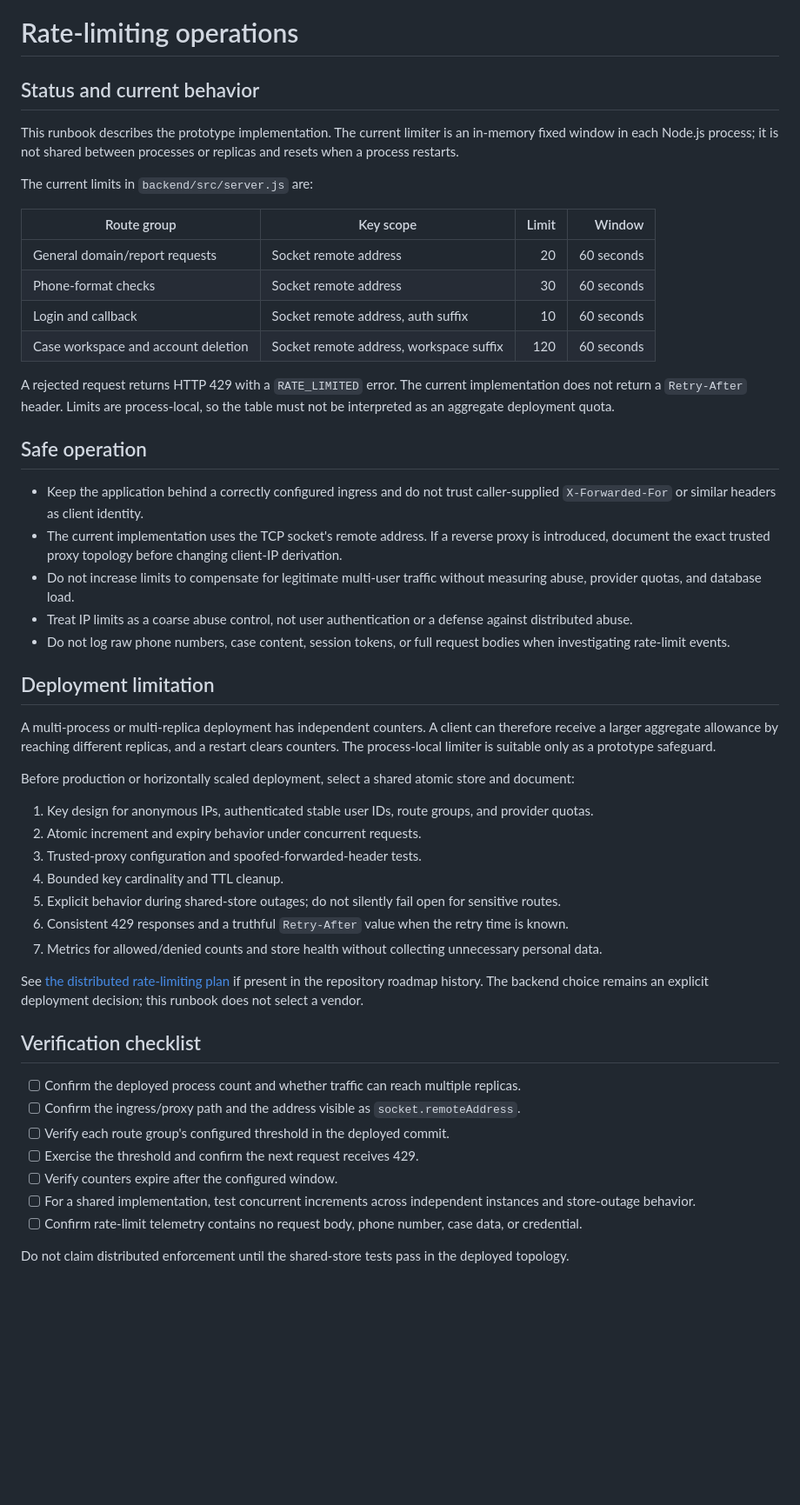
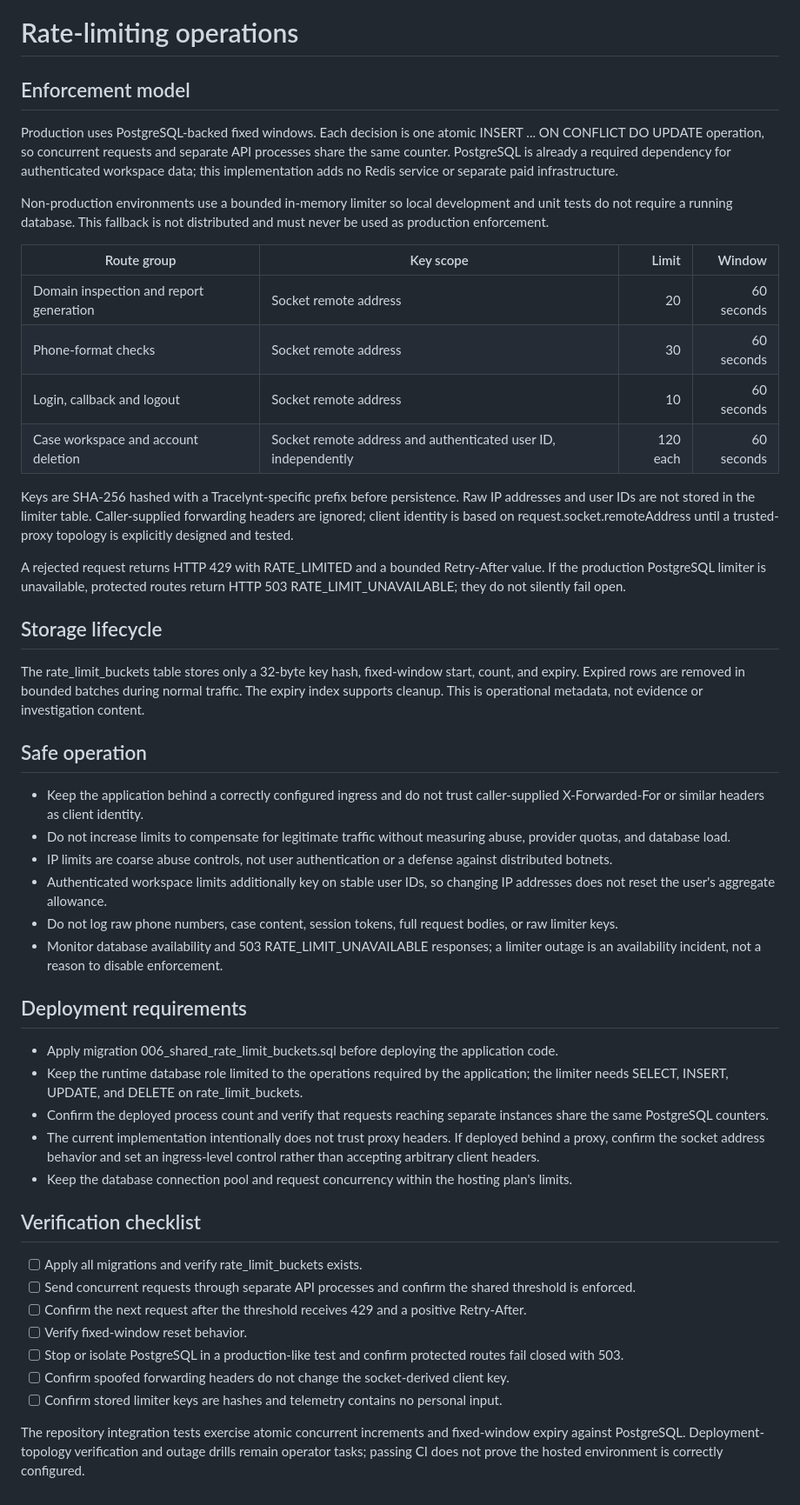
Before and after one commit to Sycosmile/tracelynt, a Markdown page: docs/operations/RATE_LIMITING_RUNBOOK.md, the part around the change. Shown at 87% size. GitHub-like rendering; blank space fills up the shorter version.

Commit message:
Document and validate shared security controls

```diff
--- a/docs/operations/RATE_LIMITING_RUNBOOK.md
+++ b/docs/operations/RATE_LIMITING_RUNBOOK.md
@@ -1,52 +1,51 @@
 # Rate-limiting operations
 
-## Status and current behavior
+## Enforcement model
 
-This runbook describes the prototype implementation. The current limiter is an in-memory fixed window in each Node.js process; it is not shared between processes or replicas and resets when a process restarts.
+Production uses PostgreSQL-backed fixed windows. Each decision is one atomic INSERT ... ON CONFLICT DO UPDATE operation, so concurrent requests and separate API processes share the same counter. PostgreSQL is already a required dependency for authenticated workspace data; this implementation adds no Redis service or separate paid infrastructure.
 
-The current limits in `backend/src/server.js` are:
+Non-production environments use a bounded in-memory limiter so local development and unit tests do not require a running database. This fallback is not distributed and must never be used as production enforcement.
 
 | Route group | Key scope | Limit | Window |
 | --- | --- | ---: | ---: |
-| General domain/report requests | Socket remote address | 20 | 60 seconds |
+| Domain inspection and report generation | Socket remote address | 20 | 60 seconds |
 | Phone-format checks | Socket remote address | 30 | 60 seconds |
-| Login and callback | Socket remote address, auth suffix | 10 | 60 seconds |
-| Case workspace and account deletion | Socket remote address, workspace suffix | 120 | 60 seconds |
+| Login, callback and logout | Socket remote address | 10 | 60 seconds |
+| Case workspace and account deletion | Socket remote address and authenticated user ID, independently | 120 each | 60 seconds |
 
-A rejected request returns HTTP 429 with a `RATE_LIMITED` error. The current implementation does not return a `Retry-After` header. Limits are process-local, so the table must not be interpreted as an aggregate deployment quota.
+Keys are SHA-256 hashed with a Tracelynt-specific prefix before persistence. Raw IP addresses and user IDs are not stored in the limiter table. Caller-supplied forwarding headers are ignored; client identity is based on request.socket.remoteAddress until a trusted-proxy topology is explicitly designed and tested.
+
+A rejected request returns HTTP 429 with RATE_LIMITED and a bounded Retry-After value. If the production PostgreSQL limiter is unavailable, protected routes return HTTP 503 RATE_LIMIT_UNAVAILABLE; they do not silently fail open.
+
+## Storage lifecycle
+
+The rate_limit_buckets table stores only a 32-byte key hash, fixed-window start, count, and expiry. Expired rows are removed in bounded batches during normal traffic. The expiry index supports cleanup. This is operational metadata, not evidence or investigation content.
 
 ## Safe operation
 
-- Keep the application behind a correctly configured ingress and do not trust caller-supplied `X-Forwarded-For` or similar headers as client identity.
-- The current implementation uses the TCP socket's remote address. If a reverse proxy is introduced, document the exact trusted proxy topology before changing client-IP derivation.
-- Do not increase limits to compensate for legitimate multi-user traffic without measuring abuse, provider quotas, and database load.
-- Treat IP limits as a coarse abuse control, not user authentication or a defense against distributed abuse.
-- Do not log raw phone numbers, case content, session tokens, or full request bodies when investigating rate-limit events.
+- Keep the application behind a correctly configured ingress and do not trust caller-supplied X-Forwarded-For or similar headers as client identity.
+- Do not increase limits to compensate for legitimate traffic without measuring abuse, provider quotas, and database load.
+- IP limits are coarse abuse controls, not user authentication or a defense against distributed botnets.
+- Authenticated workspace limits additionally key on stable user IDs, so changing IP addresses does not reset the user's aggregate allowance.
+- Do not log raw phone numbers, case content, session tokens, full request bodies, or raw limiter keys.
+- Monitor database availability and 503 RATE_LIMIT_UNAVAILABLE responses; a limiter outage is an availability incident, not a reason to disable enforcement.
 
-## Deployment limitation
+## Deployment requirements
 
-A multi-process or multi-replica deployment has independent counters. A client can therefore receive a larger aggregate allowance by reaching different replicas, and a restart clears counters. The process-local limiter is suitable only as a prototype safeguard.
-
-Before production or horizontally scaled deployment, select a shared atomic store and document:
-
-1. Key design for anonymous IPs, authenticated stable user IDs, route groups, and provider quotas.
-2. Atomic increment and expiry behavior under concurrent requests.
-3. Trusted-proxy configuration and spoofed-forwarded-header tests.
-4. Bounded key cardinality and TTL cleanup.
-5. Explicit behavior during shared-store outages; do not silently fail open for sensitive routes.
-6. Consistent 429 responses and a truthful `Retry-After` value when the retry time is known.
-7. Metrics for allowed/denied counts and store health without collecting unnecessary personal data.
-
-See [the distributed rate-limiting plan](../plans/DISTRIBUTED_RATE_LIMITING.md) if present in the repository roadmap history. The backend choice remains an explicit deployment decision; this runbook does not select a vendor.
+- Apply migration 006_shared_rate_limit_buckets.sql before deploying the application code.
+- Keep the runtime database role limited to the operations required by the application; the limiter needs SELECT, INSERT, UPDATE, and DELETE on rate_limit_buckets.
+- Confirm the deployed process count and verify that requests reaching separate instances share the same PostgreSQL counters.
+- The current implementation intentionally does not trust proxy headers. If deployed behind a proxy, confirm the socket address behavior and set an ingress-level control rather than accepting arbitrary client headers.
+- Keep the database connection pool and request concurrency within the hosting plan's limits.
 
 ## Verification checklist
 
-- [ ] Confirm the deployed process count and whether traffic can reach multiple replicas.
-- [ ] Confirm the ingress/proxy path and the address visible as `socket.remoteAddress`.
-- [ ] Verify each route group's configured threshold in the deployed commit.
-- [ ] Exercise the threshold and confirm the next request receives 429.
-- [ ] Verify counters expire after the configured window.
-- [ ] For a shared implementation, test concurrent increments across independent instances and store-outage behavior.
-- [ ] Confirm rate-limit telemetry contains no request body, phone number, case data, or credential.
+- [ ] Apply all migrations and verify rate_limit_buckets exists.
+- [ ] Send concurrent requests through separate API processes and confirm the shared threshold is enforced.
+- [ ] Confirm the next request after the threshold receives 429 and a positive Retry-After.
+- [ ] Verify fixed-window reset behavior.
+- [ ] Stop or isolate PostgreSQL in a production-like test and confirm protected routes fail closed with 503.
+- [ ] Confirm spoofed forwarding headers do not change the socket-derived client key.
+- [ ] Confirm stored limiter keys are hashes and telemetry contains no personal input.
 
-Do not claim distributed enforcement until the shared-store tests pass in the deployed topology.
+The repository integration tests exercise atomic concurrent increments and fixed-window expiry against PostgreSQL. Deployment-topology verification and outage drills remain operator tasks; passing CI does not prove the hosted environment is correctly configured.
```
